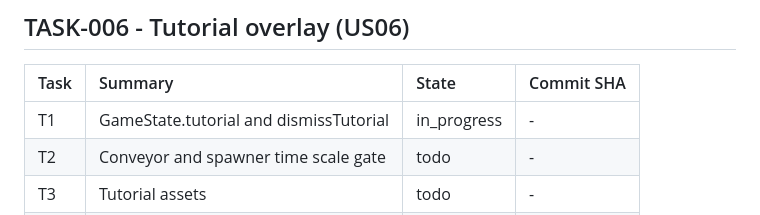
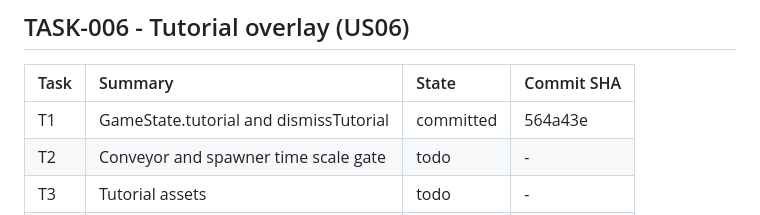
Before and after one commit to airamcmrosa/cauaLovesCandies, a Markdown page: .kiro/reference/implementation-index.md, the part around the change. GitHub-like rendering.

Commit message:
docs: Backfill TASK-006 T1 commit SHA
Co-Authored-By: Claude Sonnet 5.5 <noreply@anthropic.com>

```diff
--- a/.kiro/reference/implementation-index.md
+++ b/.kiro/reference/implementation-index.md
@@ -94,7 +94,7 @@ SHA as append-only history.
 
 | Task | Summary | State | Commit SHA |
 | :--- | :--- | :--- | :--- |
-| T1 | GameState.tutorial and dismissTutorial | in_progress | - |
+| T1 | GameState.tutorial and dismissTutorial | committed | 564a43e |
 | T2 | Conveyor and spawner time scale gate | todo | - |
 | T3 | Tutorial assets | todo | - |
 | T4 | TutorialOverlay widget | todo | - |
```
